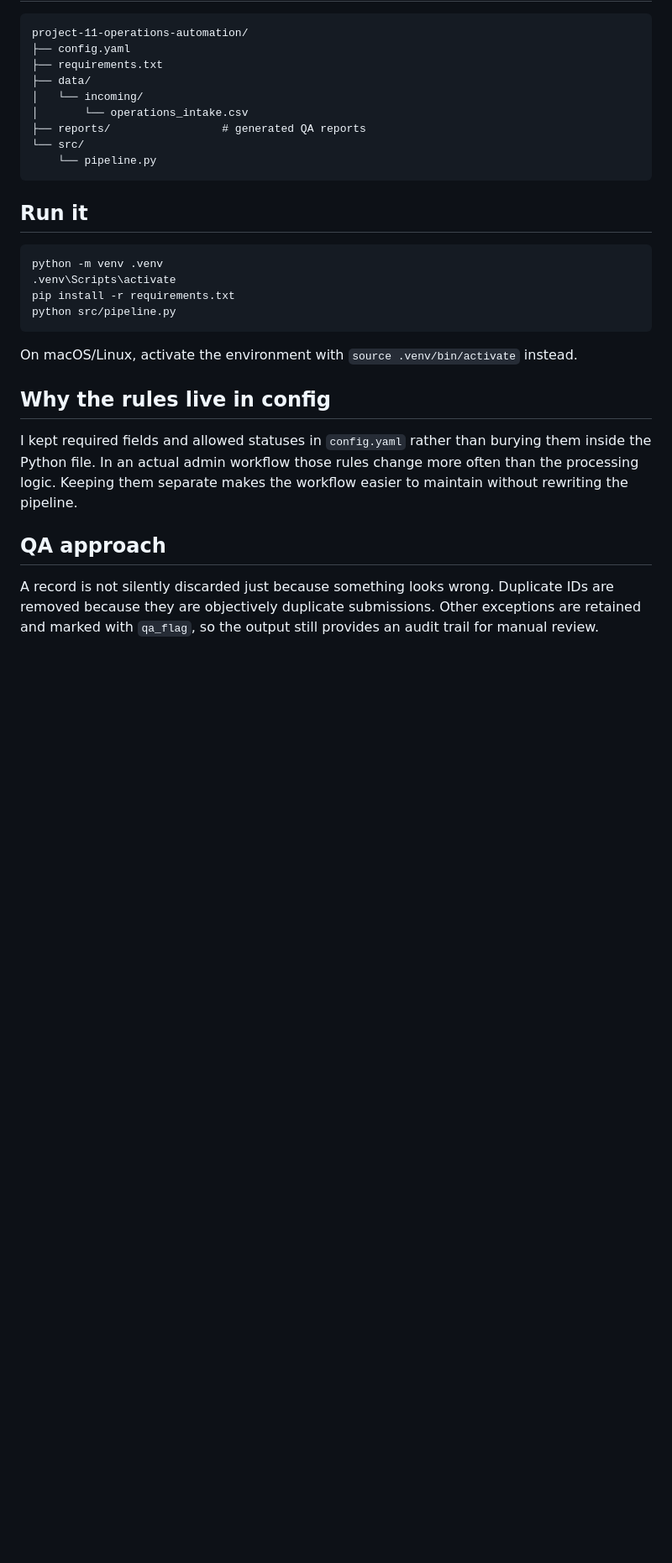
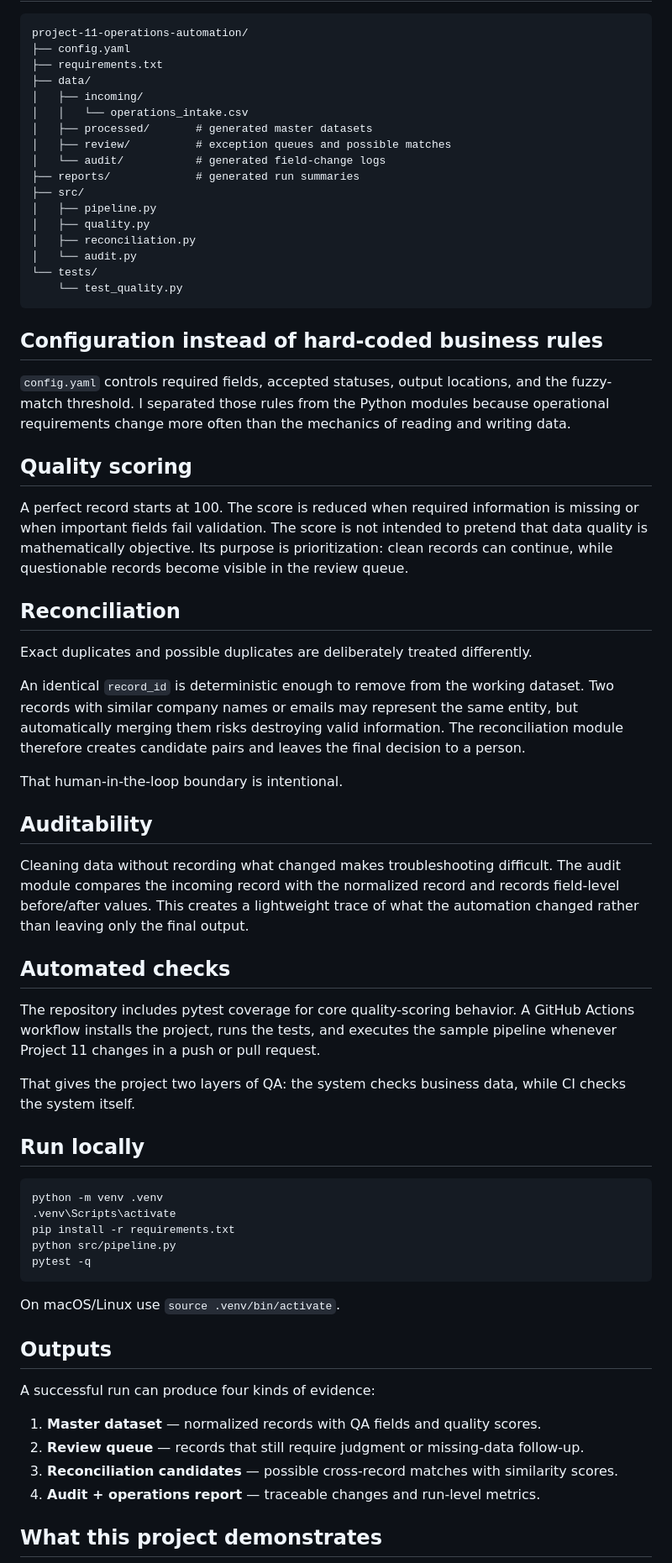
Before and after one commit to putrienjel67-cell/putri-portfolio, a Markdown page: projects/project-11-operations-automation/README.md, the part around one of its changes. Shown at 84% size. Rendered like a GitHub page; blank space fills up the shorter version.

````diff
--- a/projects/project-11-operations-automation/README.md
+++ b/projects/project-11-operations-automation/README.md
@@ -34,29 +62,67 @@ project-11-operations-automation/
 ├── config.yaml
 ├── requirements.txt
 ├── data/
-│   └── incoming/
-│       └── operations_intake.csv
-├── reports/                 # generated QA reports
-└── src/
-    └── pipeline.py
+│   ├── incoming/
+│   │   └── operations_intake.csv
+│   ├── processed/       # generated master datasets
+│   ├── review/          # exception queues and possible matches
+│   └── audit/           # generated field-change logs
+├── reports/             # generated run summaries
+├── src/
+│   ├── pipeline.py
+│   ├── quality.py
+│   ├── reconciliation.py
+│   └── audit.py
+└── tests/
+    └── test_quality.py
 ```
 
-## Run it
+## Configuration instead of hard-coded business rules
+
+`config.yaml` controls required fields, accepted statuses, output locations, and the fuzzy-match threshold. I separated those rules from the Python modules because operational requirements change more often than the mechanics of reading and writing data.
+
+## Quality scoring
+
+A perfect record starts at 100. The score is reduced when required information is missing or when important fields fail validation. The score is not intended to pretend that data quality is mathematically objective. Its purpose is prioritization: clean records can continue, while questionable records become visible in the review queue.
+
+## Reconciliation
+
+Exact duplicates and possible duplicates are deliberately treated differently.
+
+An identical `record_id` is deterministic enough to remove from the working dataset. Two records with similar company names or emails may represent the same entity, but automatically merging them risks destroying valid information. The reconciliation module therefore creates candidate pairs and leaves the final decision to a person.
+
+That human-in-the-loop boundary is intentional.
+
+## Auditability
+
+Cleaning data without recording what changed makes troubleshooting difficult. The audit module compares the incoming record with the normalized record and records field-level before/after values. This creates a lightweight trace of what the automation changed rather than leaving only the final output.
+
+## Automated checks
+
+The repository includes pytest coverage for core quality-scoring behavior. A GitHub Actions workflow installs the project, runs the tests, and executes the sample pipeline whenever Project 11 changes in a push or pull request.
+
+That gives the project two layers of QA: the system checks business data, while CI checks the system itself.
+
+## Run locally
 
 ```bash
 python -m venv .venv
 .venv\Scripts\activate
 pip install -r requirements.txt
 python src/pipeline.py
+pytest -q
 ```
 
-On macOS/Linux, activate the environment with `source .venv/bin/activate` instead.
+On macOS/Linux use `source .venv/bin/activate`.
 
-## Why the rules live in config
+## Outputs
 
-I kept required fields and allowed statuses in `config.yaml` rather than burying them inside the Python file. In an actual admin workflow those rules change more often than the processing logic. Keeping them separate makes the workflow easier to maintain without rewriting the pipeline.
+A successful run can produce four kinds of evidence:
 
-## QA approach
+1. **Master dataset** — normalized records with QA fields and quality scores.
+2. **Review queue** — records that still require judgment or missing-data follow-up.
+3. **Reconciliation candidates** — possible cross-record matches with similarity scores.
+4. **Audit + operations report** — traceable changes and run-level metrics.
 
-A record is not silently discarded just because something looks wrong. Duplicate IDs are removed because they are objectively duplicate submissions. Other exceptions are retained and marked with `qa_flag`, so the output still provides an audit trail for manual review.
+## What this project demonstrates
 
````
Also changed, not shown: other parts of projects/project-11-operations-automation/README.md (+51 -31 lines).
